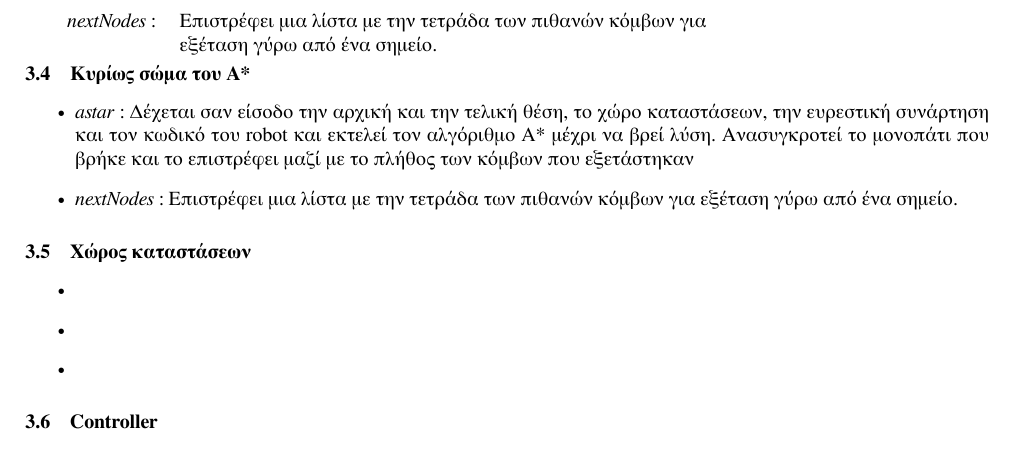
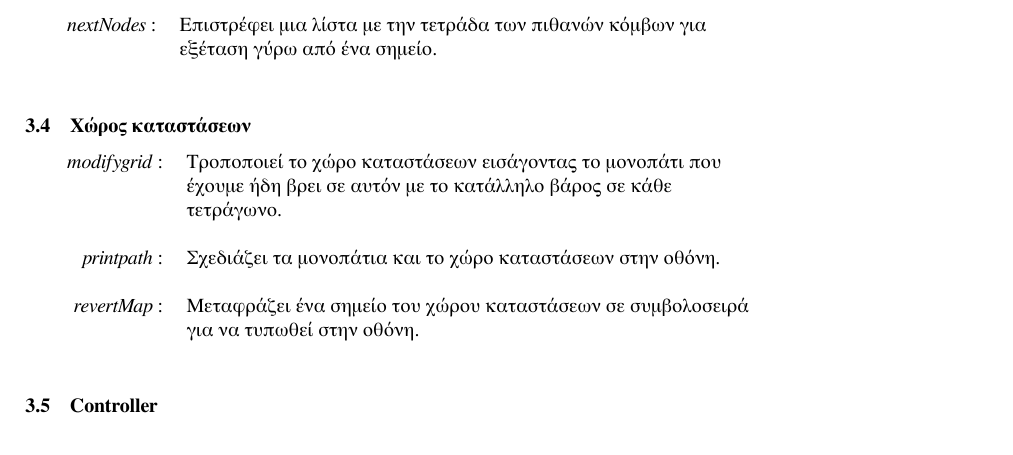
Before and after one commit to mastergreg/AI, a LaTeX document (ask_1/tex/ai-report-1.tex): part of page 3 of 12, cut so that both start at the same text. Compiled offline with XeLaTeX; a missing font is replaced by an installed copy or a similar font.

Commit message:
updated tex

```diff
--- a/ask_1/tex/ai-report-1.tex
+++ b/ask_1/tex/ai-report-1.tex
@@ -119,22 +123,21 @@ dictionaries είναι associative arrays, ένας τύπος αντικειμ
     &\\&\\&\\&\\&\\
     \emph{nextNodes} :&\multirow{2}{10cm}{Επιστρέφει μια λίστα με την τετράδα των πιθανών
-    κόμβων για εξέταση γύρω από ένα σημείο.}\\
+        κόμβων για εξέταση γύρω από ένα σημείο.}\\
+        &\\&\\
 \end{tabular}
-\subsubsection{Κυρίως σώμα του Α*}
-\begin{itemize}
-    \item \emph{astar} : Δέχεται σαν είσοδο την αρχική και την τελική θέση, το χώρο
-        καταστάσεων, την ευρεστική συνάρτηση και τον κωδικό του robot και εκτελεί
-        τον αλγόριθμο Α* μέχρι να βρεί λύση. Ανασυγκροτεί το μονοπάτι που βρήκε
-        και το επιστρέφει μαζί με το πλήθος των κόμβων που εξετάστηκαν
-    \item \emph{nextNodes} : Επιστρέφει μια λίστα με την τετράδα των πιθανών
-        κόμβων για εξέταση γύρω από ένα σημείο.
-\end{itemize}
 \subsubsection{Χώρος καταστάσεων}
-\begin{itemize}
-    \item
-    \item
-    \item
-\end{itemize}
+\begin{tabular}{r l}
+    \emph{modifygrid} :&\multirow{3}{10cm}{Τροποποιεί το χώρο καταστάσεων
+        εισάγοντας το μονοπάτι που έχουμε ήδη βρει σε αυτόν με το κατάλληλο βάρος σε
+        κάθε τετράγωνο.}\\
+        &\\&\\&\\
+    \emph{printpath} :&Σχεδιάζει τα μονοπάτια και το χώρο καταστάσεων στην
+        οθόνη.\\
+        &\\
+    \emph{revertMap} :&\multirow{2}{10cm}{Μεταφράζει ένα σημείο του χώρου καταστάσεων σε
+        συμβολοσειρά για να τυπωθεί στην οθόνη.}\\
+        &\\&\\
+\end{tabular}
 \subsubsection{Controller}
 \begin{itemize}
     \item
```
Also changed, not shown: ask_1/tex/ai-report-1.tex (30 more changed lines).
